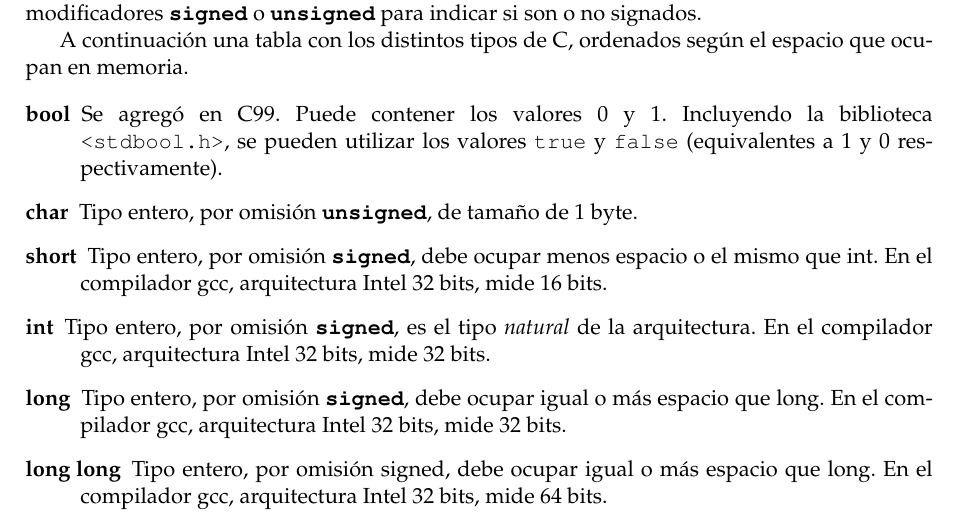
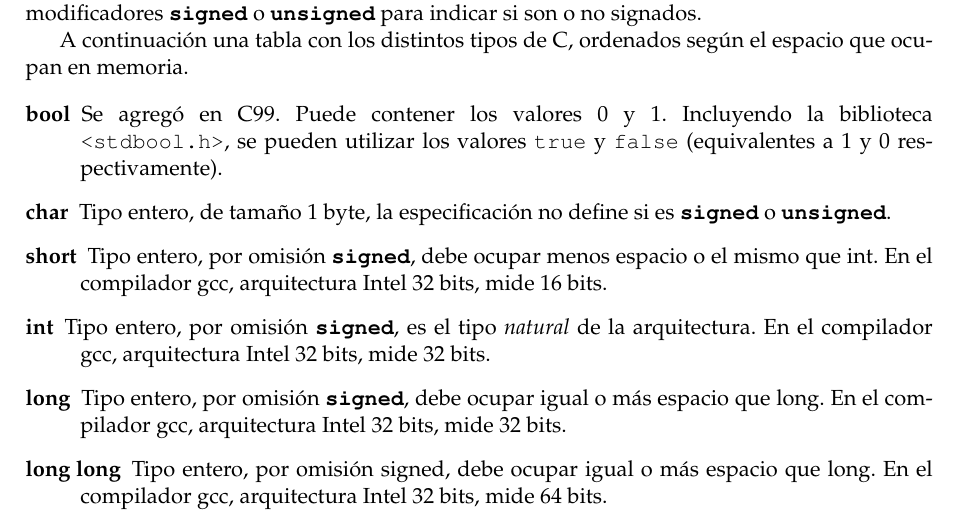
Before and after one commit to algoritmos-rw/algo2_apuntes, a LaTeX document (principal.tex, which reads lenguaje_c.tex): part of page 3 of 48, cut so that both start at the same text. Compiled offline with pdfLaTeX.

Commit message:
Tipo char no es ni signed ni unsigned por omision (#8)

```diff
--- a/lenguaje_c.tex
+++ b/lenguaje_c.tex
@@ -78,8 +78,7 @@ espacio que ocupan en memoria.
 \lstinline!false! (equivalentes a 1 y 0 respectivamente).
 
 \item[char]
- Tipo entero, por omisión \lstinline!unsigned!, de tamaño de 1 byte.
-
+ Tipo entero, de tamaño 1 byte, la especificación no define si es \lstinline!signed! o \lstinline!unsigned!.
 \item[short]
  Tipo entero, por omisión \lstinline!signed!, debe ocupar menos espacio o el
 mismo que int. En el compilador gcc, arquitectura Intel 32 bits, mide 16 bits.
```
